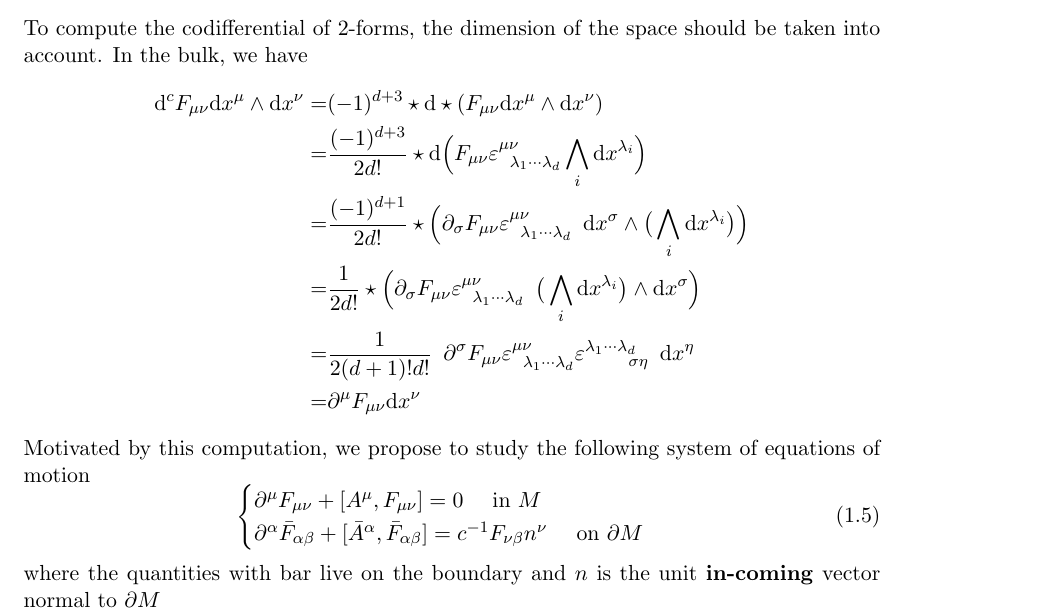
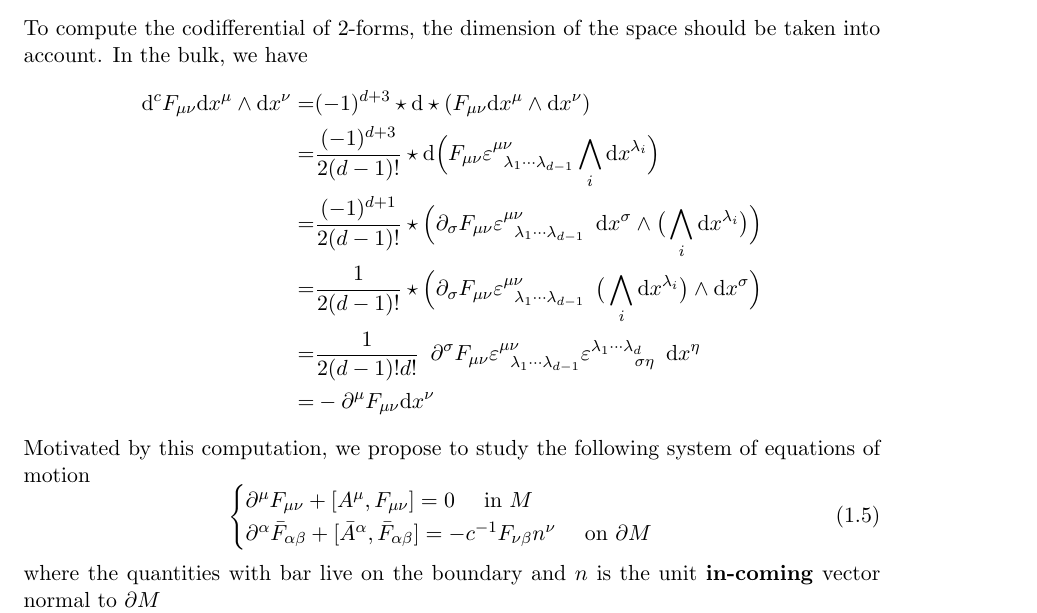
Before and after one commit to ehchao/stage3A, a LaTeX document (report.tex, which reads data/chap-ym/ym-sect-eq.tex): part of page 4 of 7, cut so that both start at the same text. Compiled offline with pdfLaTeX.

Commit message:
ym motion corrected

```diff
--- a/data/chap-ym/ym-sect-eq.tex
+++ b/data/chap-ym/ym-sect-eq.tex
@@ -37,15 +37,15 @@ To compute the codifferential of 2-forms, the dimension of the space should be t
 \begin{split}
 \dd^c F_{\mu\nu} \dd x^\mu \wedge \dd x^\nu = & (-1)^{d+3} \star \dd \star (F_{\mu\nu} \dd x^\mu \wedge \dd x^\nu ) \\
 %
-= & \frac{(-1)^{d+3}}{2 d!} \star \dd \Big( F_{\mu\nu} \varepsilon^{\mu\nu}_{\enskip \lambda_1\cdots \lambda_{d}} \bigwedge_{i} \dd x^{\lambda_i} \Big) \\
+= & \frac{(-1)^{d+3}}{2 (d-1)!} \star \dd \Big( F_{\mu\nu} \varepsilon^{\mu\nu}_{\enskip \lambda_1\cdots \lambda_{d-1}} \bigwedge_{i} \dd x^{\lambda_i} \Big) \\
 %
-= & \frac{(-1)^{d+1}}{2d !} \star \Big( \partial_\sigma F_{\mu\nu} \varepsilon^{\mu\nu}_{\enskip \lambda_1\cdots \lambda_{d}} \enskip \dd x^\sigma\wedge \big(\bigwedge_{i} \dd x^{\lambda_i} \big)  \Big) \\
+= & \frac{(-1)^{d+1}}{2 (d-1)!} \star \Big( \partial_\sigma F_{\mu\nu} \varepsilon^{\mu\nu}_{\enskip \lambda_1\cdots \lambda_{d-1}} \enskip \dd x^\sigma\wedge \big(\bigwedge_{i} \dd x^{\lambda_i} \big)  \Big) \\
 %
-= & \frac{1}{2d !} \star \Big( \partial_\sigma F_{\mu\nu} \varepsilon^{\mu\nu}_{\enskip \lambda_1\cdots \lambda_{d}} \enskip \big(\bigwedge_{i} \dd x^{\lambda_i} \big) \wedge \dd x^\sigma \Big) \\
+= & \frac{1}{2(d-1)!} \star \Big( \partial_\sigma F_{\mu\nu} \varepsilon^{\mu\nu}_{\enskip \lambda_1\cdots \lambda_{d-1}} \enskip \big(\bigwedge_{i} \dd x^{\lambda_i} \big) \wedge \dd x^\sigma \Big) \\
 %
-= & \frac{1}{2(d+1)!d !} \enskip  \partial^\sigma F_{\mu\nu} \varepsilon^{\mu\nu}_{\enskip \lambda_1\cdots \lambda_{d}} \varepsilon^{\lambda_1 \cdots\lambda_d}_{\enskip\enskip\enskip\enskip \sigma\eta} \enskip \dd x^\eta \\
+= & \frac{1}{2(d-1)!d !} \enskip  \partial^\sigma F_{\mu\nu} \varepsilon^{\mu\nu}_{\enskip \lambda_1\cdots \lambda_{d-1}} \varepsilon^{\lambda_1 \cdots\lambda_d}_{\enskip\enskip\enskip\enskip \sigma\eta} \enskip \dd x^\eta \\
 %
-= & \partial^\mu F_{\mu\nu} \dd x^\nu
+= & - \partial^\mu F_{\mu\nu} \dd x^\nu
 \end{split}
 \end{equation*}
 Motivated by this computation, we propose to study the following system of equations of motion
@@ -54,7 +54,7 @@ Motivated by this computation, we propose to study the following system of equat
 \partial^\mu F_{\mu\nu} +  [A^\mu, F_{\mu\nu}] = 0 \quad\textrm{ in $M$}\\
 %
 \partial^\alpha \bar F_{\alpha\beta} +  [\bar A^\alpha, \bar F_{\alpha\beta}] =
- c^{-1} F_{\nu\beta}n^\nu
+ - c^{-1} F_{\nu\beta}n^\nu
 \quad\textrm{ on $\partial M$}
 \end{cases}
 \end{equation}
```
Also changed, not shown: data/chap-ym/ym-sect-eq.tex (4 more changed lines).
